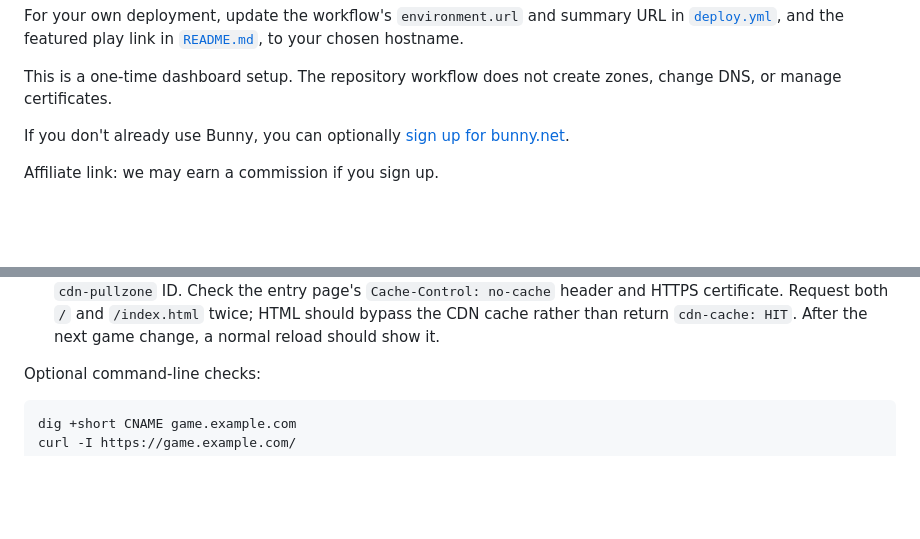
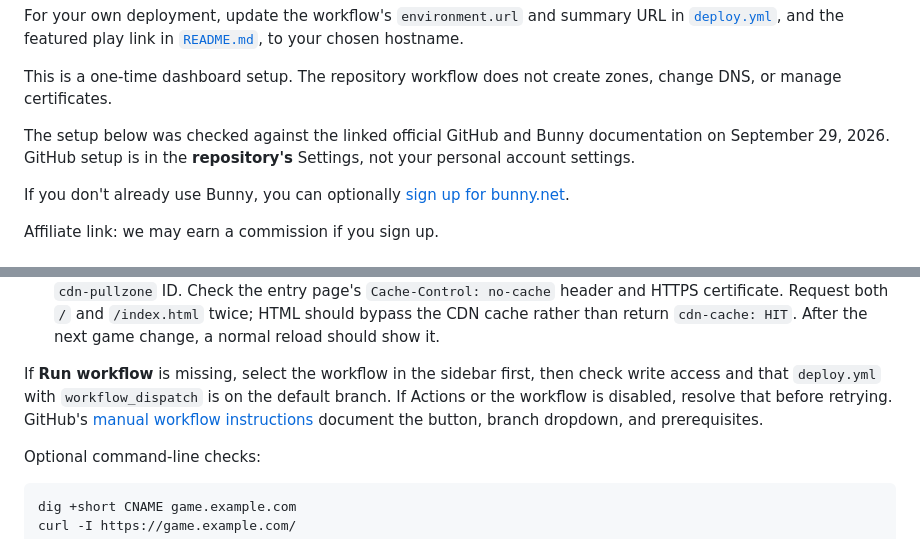
Before and after one commit to jatmn/neon-convoy, a Markdown page: docs/bunny-deployment.md, 2 parts joined by grey strips. Rendered like a GitHub page; blank space fills up the shorter version.

```diff
--- a/docs/bunny-deployment.md
+++ b/docs/bunny-deployment.md
@@ -16,6 +16,10 @@ in [`README.md`](../README.md), to your chosen hostname.
 
 This is a one-time dashboard setup. The repository workflow does not create
 zones, change DNS, or manage certificates.
+
+The setup below was checked against the linked official GitHub and Bunny
+documentation on September 29, 2026. GitHub setup is in the **repository's**
+Settings, not your personal account settings.
 
 If you don't already use Bunny, you can optionally
 [sign up for bunny.net](https://bunny.net?ref=kmaemjuwiy).
@@ -168,6 +226,12 @@ their own environment and zones; they do not receive this repository's secrets.
    `Cache-Control: no-cache` header and HTTPS certificate. Request both `/` and
    `/index.html` twice; HTML should bypass the CDN cache rather than return
    `cdn-cache: HIT`. After the next game change, a normal reload should show it.
+
+If **Run workflow** is missing, select the workflow in the sidebar first, then
+check write access and that `deploy.yml` with `workflow_dispatch` is on the
+default branch. If Actions or the workflow is disabled, resolve that before
+retrying. GitHub's [manual workflow instructions](https://docs.github.com/en/actions/how-tos/manage-workflow-runs/manually-run-a-workflow?tool=webui)
+document the button, branch dropdown, and prerequisites.
 
 Optional command-line checks:
 
```
Also changed, not shown: other parts of docs/bunny-deployment.md (+67 -13 lines).
